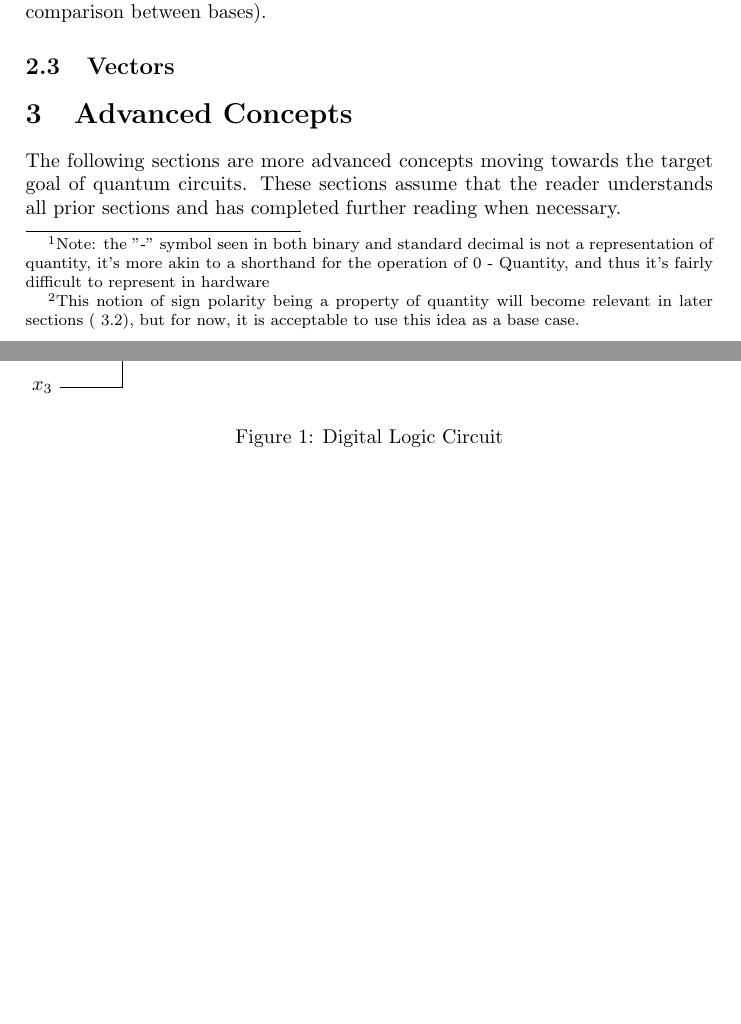
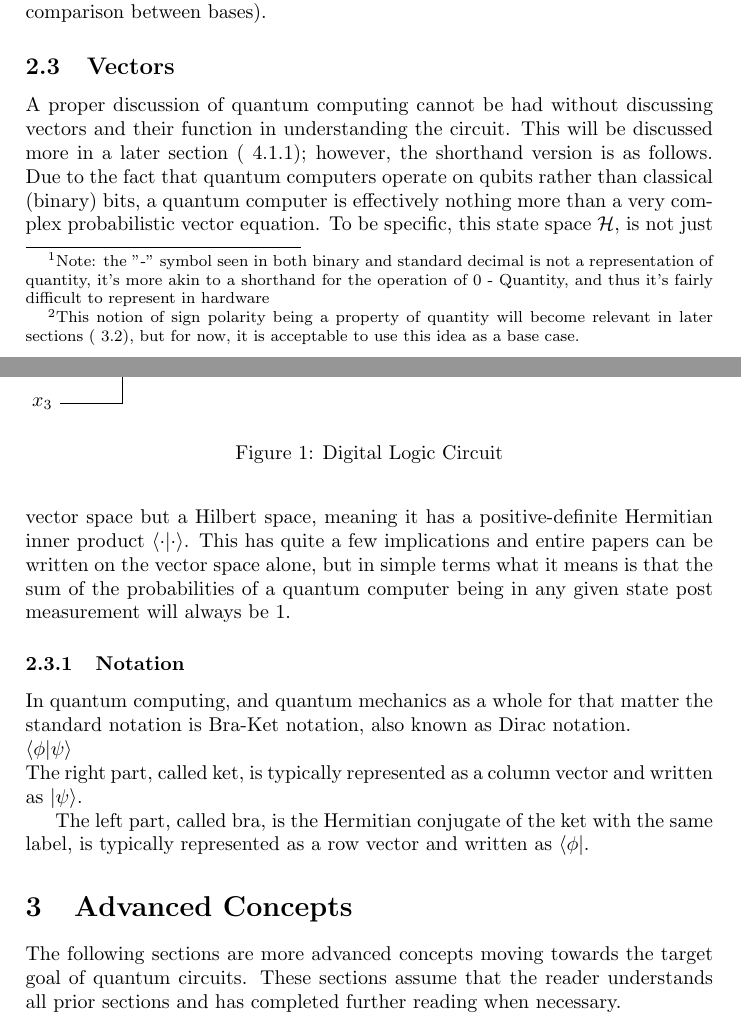
Before and after one commit to Macrofarad/ABITQC, a LaTeX paper (main.tex): two parts of pages 4 and 5 of 8 before the commit and two parts of pages 4 and 5 of 9 after it, joined at a grey line, cut so that both start at the same text, the shorter picture padded with empty space. Compiled offline with pdfLaTeX; a LaTeX package or settings file that is missing is left out.

Commit message:
notation and details
bras and kets as far as the eye can see

```diff
--- a/main.tex
+++ b/main.tex
@@ -8,6 +8,8 @@
 \usepackage{xcolor} % note: there's also a color package instead of xcolor
 \usepackage{verbatim} % For block comments
 \usepackage{tikz} % allow the drawing of images
+\usepackage{ amssymb } %for math notation that is needed
+\usepackage{physics}
 
 %more complex installs with file dependancies
 \usepackage[american]{circuitikzgit} % To draw digital logic circuits
@@ -150,7 +152,25 @@ These systems work by designating symbols as pre-signed.  In the case of balance
 	\caption{\label{tab:ternary}comparison table showing equivalent numbers in different display forms}
 \end{table}
 \subsection{Vectors}
-\label{THISNEEDSTOGETDONE} %or commented out until it is ready
+\label{THISNEEDSACCURACYREVIEW} % Getting into nitpick notation stuff, need to be careful
+A proper discussion of quantum computing cannot be had without discussing vectors and their function in understanding the circuit.  This will be discussed more in a later section (~\ref{Qubits}); however, the shorthand version is as follows.  Due to the fact that quantum computers operate on qubits rather than classical (binary) bits, a quantum computer is effectively nothing more than a very complex probabilistic vector equation. To be specific, this state space $\mathcal{H}$, is not just vector space but a Hilbert space, meaning it has a positive-definite Hermitian inner product $\bra{\cdot}\ket{\cdot}$.  This has quite a few implications and entire papers can be written on the vector space alone, but in simple terms what it means is that the sum of the probabilities of a quantum computer being in any given state post measurement will always be 1.
+
+\subsubsection{Notation}
+%https://tex.stackexchange.com/questions/214728/braket-notation-in-latex
+In quantum computing, and quantum mechanics as a whole for that matter the standard notation is Bra-Ket notation, also known as Dirac notation. \newline $\bra{\phi}\ket{\psi}$ \newline
+The right part, called ket, is typically represented as a column vector and written as $\ket{\psi}$.
+
+The left part, called bra, is the Hermitian conjugate of the ket with the same label, is typically represented as a row vector and written as $\bra{\phi}$.
+
+
+
+
+
+
+%$\expval{A}{\Psi}$
+
+%http://detexify.kirelabs.org/classify.html
+%Use to help figure out what symbol is where and how to write it out
 \section{Advanced Concepts}
 \label{sec:AdvConcepts}
 The following sections are more advanced concepts moving towards the target goal of quantum circuits.  These sections assume that the reader understands all prior sections and has completed further reading when necessary.
```
Also changed, not shown: main.pdf, main.tex (7 more changed lines), 3 other files.
